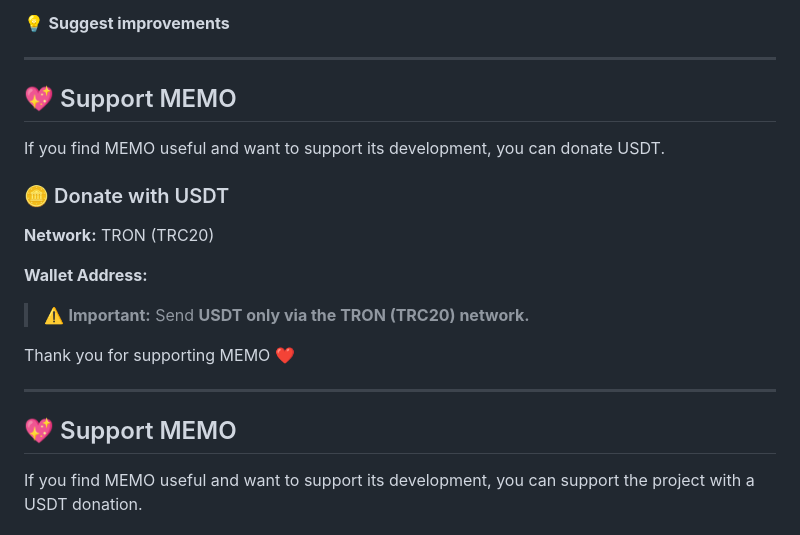
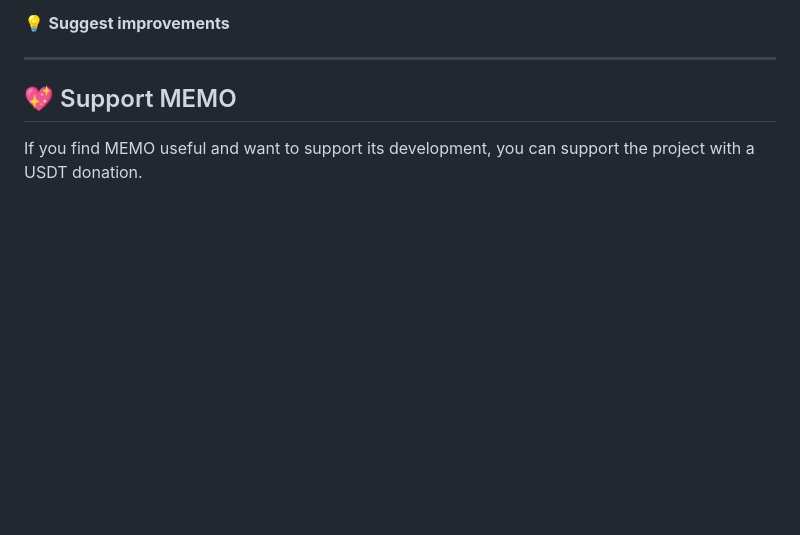
Before and after one commit to Kokushibu74/MEMO, a Markdown page: README.md, the part around the change. Drawn GitHub-style; blank space fills up the shorter version.

Commit message:
Fix USDT donation section

```diff
--- a/README.md
+++ b/README.md
@@ -319,24 +319,6 @@ If you find MEMO useful:
 
 ## 💖 Support MEMO
 
-If you find MEMO useful and want to support its development, you can donate USDT.
-
-### 🪙 Donate with USDT
-
-**Network:** TRON (TRC20)
-
-**Wallet Address:**
-
-
-
-> ⚠️ **Important:** Send **USDT only via the TRON (TRC20) network.**
-
-Thank you for supporting MEMO ❤️
-
----
-
-## 💖 Support MEMO
-
 If you find MEMO useful and want to support its development, you can support the project with a USDT donation.
 
 ### 🪙 Donate with USDT
```
